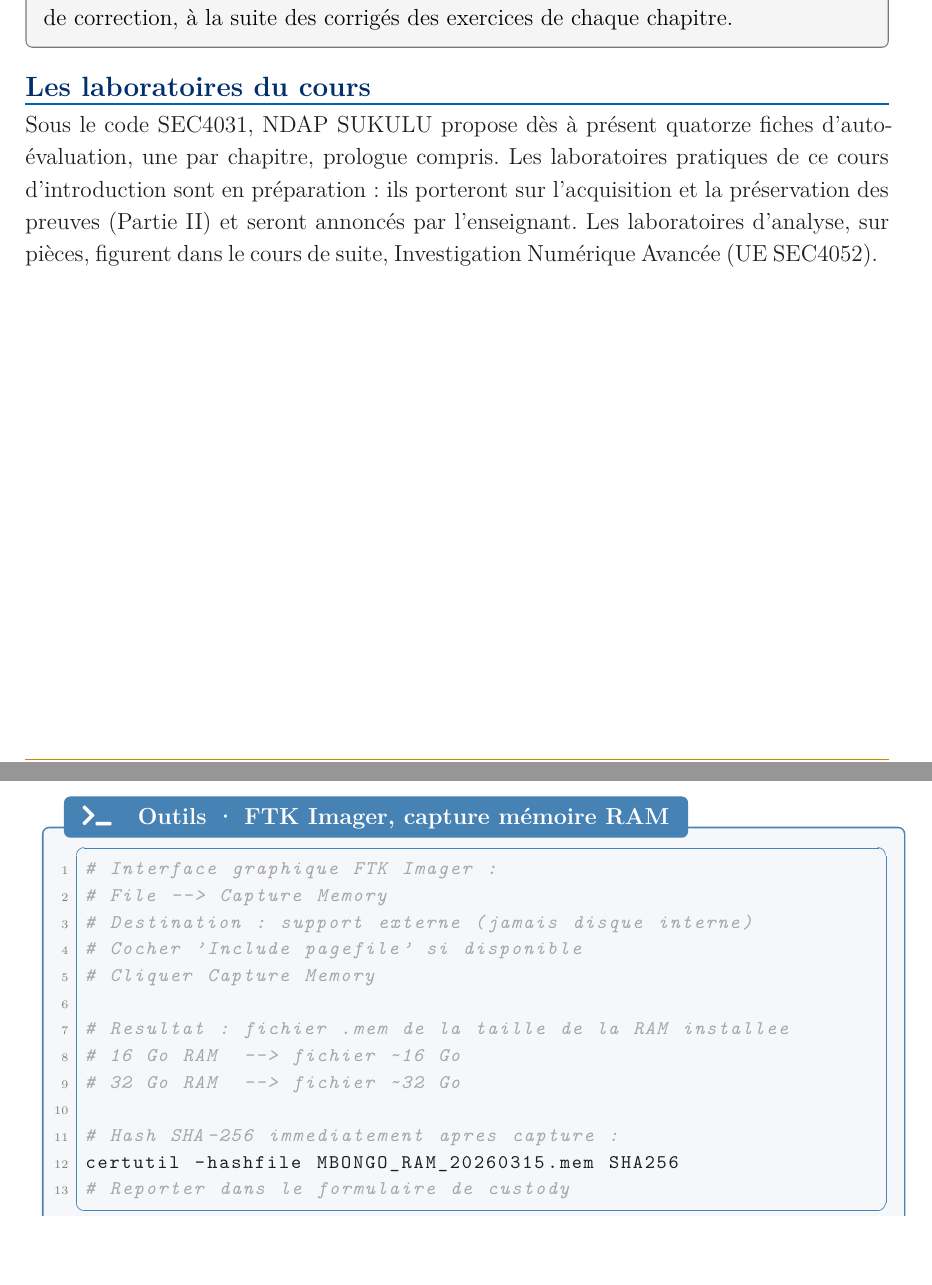
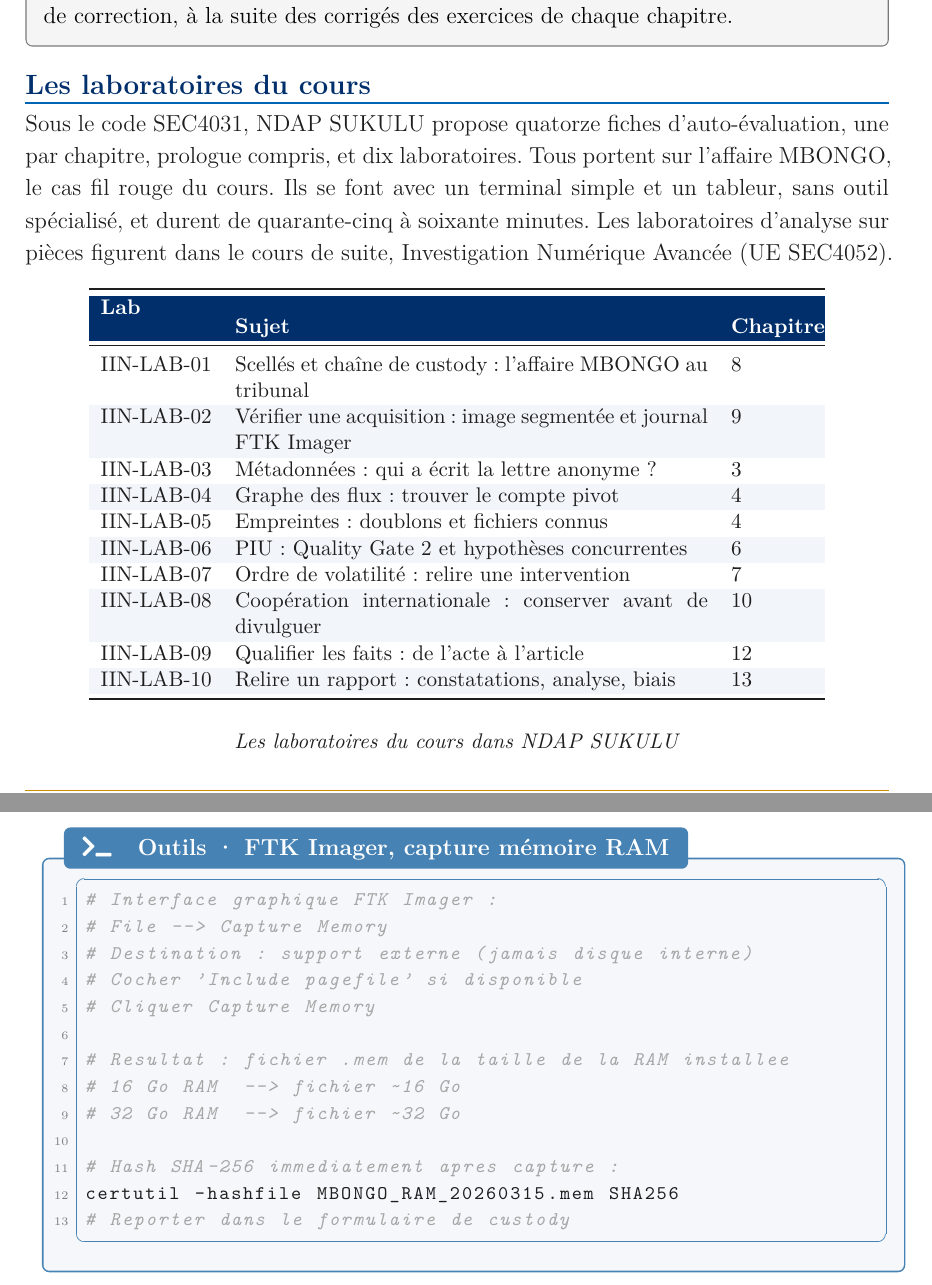
Before and after one commit to MaletYon/cours-iin, a LaTeX book (IIN_main.tex, which reads front/03b_labs.tex): two parts of pages 10 and 179 of 270, joined at a grey line, cut so that both start at the same text. The pictures show the PDF file IIN_main.pdf that the author committed with the source.

Commit message:
Livre IIN : tableau des dix laboratoires du cours (IIN-LAB-01 à IIN-LAB-10), PDF recompilé

```diff
--- a/front/03b_labs.tex
+++ b/front/03b_labs.tex
@@ -1,7 +1,26 @@
-% Labs du cours IIN dans NDAP SUKULU (propre au cours).
-Sous le code \codeUE, NDAP SUKULU propose dès à présent quatorze fiches
-d'auto-évaluation, une par chapitre, prologue compris. Les laboratoires
-pratiques de ce cours d'introduction sont en préparation~: ils porteront sur
-l'acquisition et la préservation des preuves (Partie~II) et seront annoncés
-par l'enseignant. Les laboratoires d'analyse, sur pièces, figurent dans le
+% Tableau des labs du cours IIN dans NDAP SUKULU (propre au cours).
+Sous le code \codeUE, NDAP SUKULU propose quatorze fiches d'auto-évaluation,
+une par chapitre, prologue compris, et dix laboratoires. Tous portent sur
+l'affaire MBONGO, le cas fil rouge du cours. Ils se font avec un terminal
+simple et un tableur, sans outil spécialisé, et durent de quarante-cinq à
+soixante minutes. Les laboratoires d'analyse sur pièces figurent dans le
 cours de suite, Investigation Numérique Avancée (UE~SEC4052).
+
+\begin{tableaucours}{lp{8.6cm}p{1.5cm}}{%
+    \tableauHeader{Lab} &
+    \tableauHeader{Sujet} &
+    \tableauHeader{Chapitre}
+}
+IIN-LAB-01 & Scellés et chaîne de custody~: l'affaire MBONGO au tribunal & 8 \\
+IIN-LAB-02 & Vérifier une acquisition~: image segmentée et journal FTK Imager & 9 \\
+IIN-LAB-03 & Métadonnées~: qui a écrit la lettre anonyme~? & 3 \\
+IIN-LAB-04 & Graphe des flux~: trouver le compte pivot & 4 \\
+IIN-LAB-05 & Empreintes~: doublons et fichiers connus & 4 \\
+IIN-LAB-06 & PIU~: Quality Gate~2 et hypothèses concurrentes & 6 \\
+IIN-LAB-07 & Ordre de volatilité~: relire une intervention & 7 \\
+IIN-LAB-08 & Coopération internationale~: conserver avant de divulguer & 10 \\
+IIN-LAB-09 & Qualifier les faits~: de l'acte à l'article & 12 \\
+IIN-LAB-10 & Relire un rapport~: constatations, analyse, biais & 13 \\
+\end{tableaucours}
+\vspace{-0.8em}
+\begin{center}{\small\itshape Les laboratoires du cours dans NDAP SUKULU}\end{center}
```
Also changed, not shown: IIN_main.pdf.
